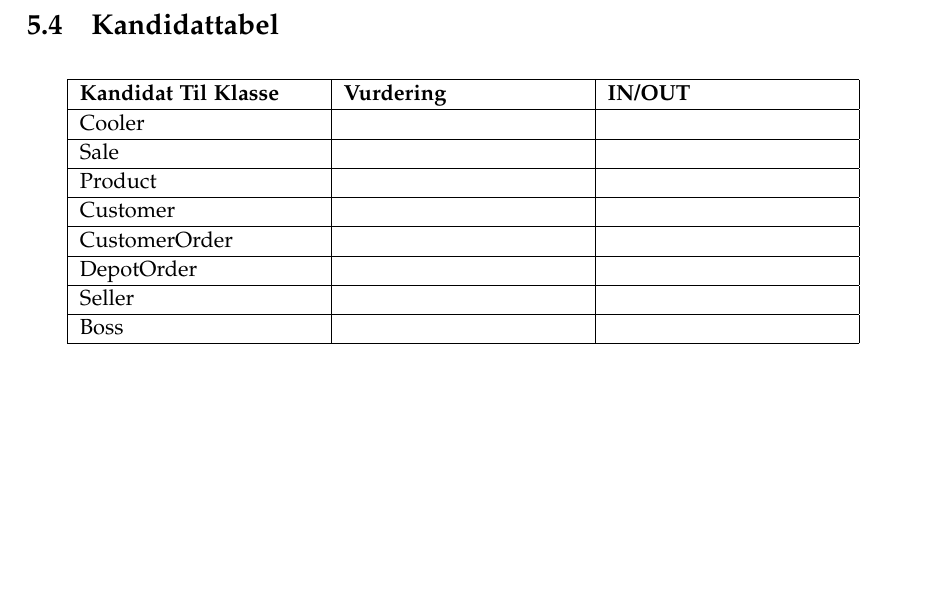
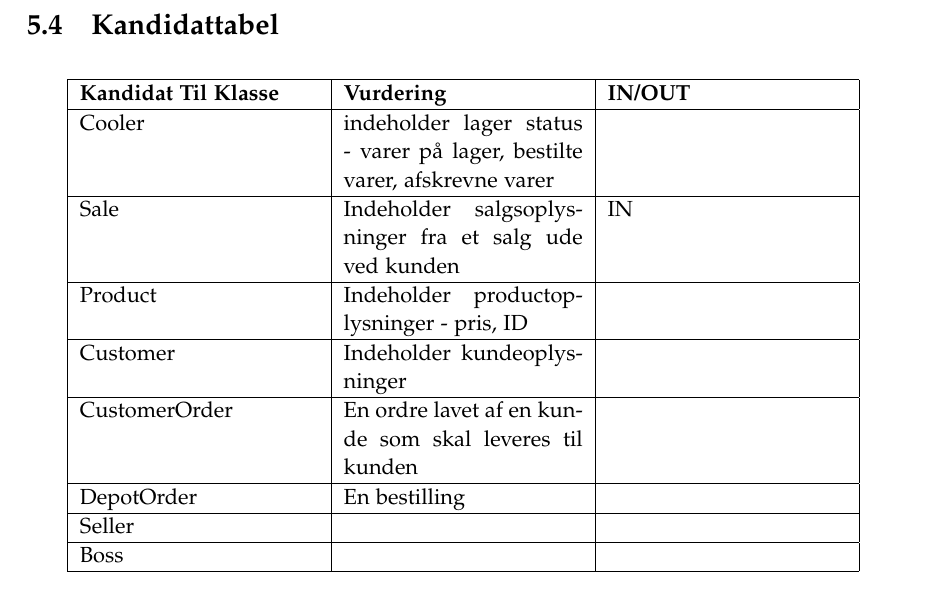
Before and after one commit to luccaflower/UCN-SemesterProject-Spring2020, a LaTeX thesis (master.tex, which reads sections/krav/funktionelle-krav.tex): part of page 37 of 51, cut so that both start at the same text, the shorter picture padded with empty space. Compiled offline with pdfLaTeX.

Commit message:
more kandidat til klasse stuff

```diff
--- a/sections/krav/funktionelle-krav.tex
+++ b/sections/krav/funktionelle-krav.tex
@@ -86,17 +86,17 @@ De alternative flows beskrevet i diagrammet er fundet gennem en diskussion, hvor
     \textbf{Kandidat Til Klasse} & \textbf{Vurdering} & \textbf{IN/OUT} \\
     \hline
     \hline
-    Cooler & & \\
+    Cooler & indeholder lager status - varer på lager, bestilte varer, afskrevne varer & \\
     \hline
-    Sale & & \\
+    Sale & Indeholder salgsoplysninger fra et salg ude ved kunden & IN \\
     \hline
-    Product & & \\
+    Product & Indeholder productoplysninger - pris, ID & \\
     \hline
-    Customer & & \\
+    Customer & Indeholder kundeoplysninger & \\
     \hline
-    CustomerOrder & & \\
+    CustomerOrder & En ordre lavet af en kunde som skal leveres til kunden & \\
     \hline
-    DepotOrder & & \\
+    DepotOrder & En bestilling  & \\
     \hline
     Seller & & \\
     \hline
```
